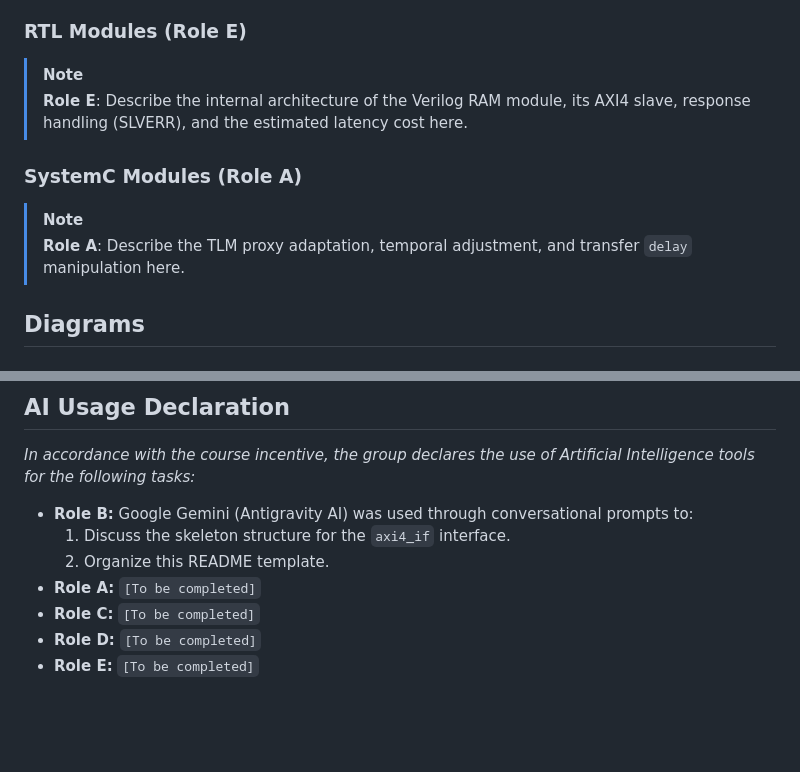
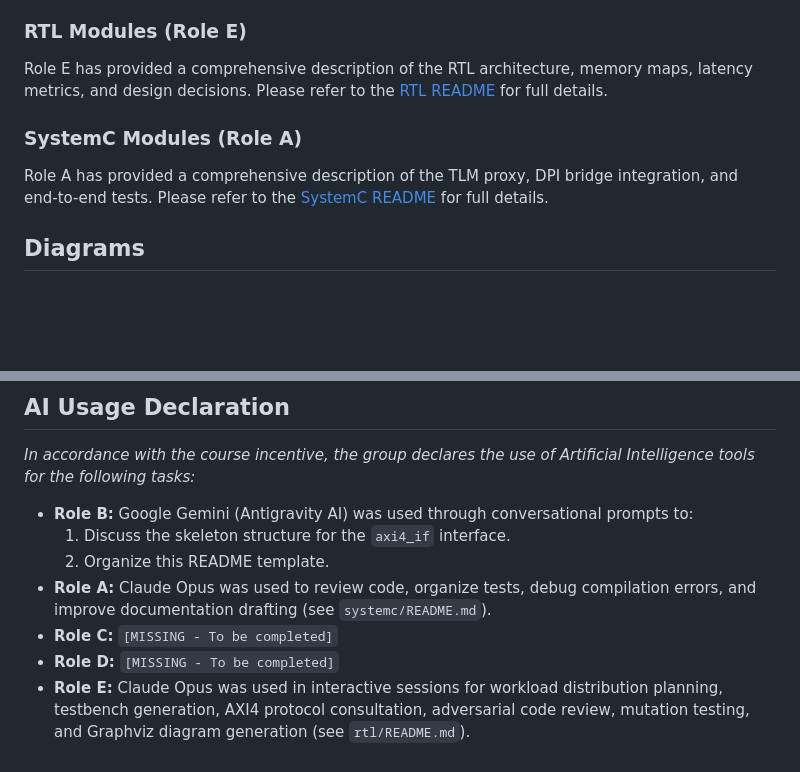
Before and after one commit to TorikTheGreat/MP6160_grupo_5, a Markdown page: README.md, 2 parts joined by grey strips. GitHub-like rendering; blank space fills up the shorter version.

Commit message:
Rol B: Finalized README consolidation

```diff
--- a/README.md
+++ b/README.md
@@ -51,12 +51,12 @@ The UVM environment isolates the AXI4 Full protocol verification from the proces
 - **Active UVM Environment**: Includes a Driver that injects physical `axi4_item` into the bus, and a passive Monitor that observes read/write addresses and data to feed the Scoreboard.
 
 ### RTL Modules (Role E)
-> [!NOTE]
-> **Role E**: Describe the internal architecture of the Verilog RAM module, its AXI4 slave, response handling (SLVERR), and the estimated latency cost here.
+Role E has provided a comprehensive description of the RTL architecture, memory maps, latency metrics, and design decisions.
+Please refer to the [RTL README](rtl/README.md) for full details.
 
 ### SystemC Modules (Role A)
-> [!NOTE]
-> **Role A**: Describe the TLM proxy adaptation, temporal adjustment, and transfer `delay` manipulation here.
+Role A has provided a comprehensive description of the TLM proxy, DPI bridge integration, and end-to-end tests.
+Please refer to the [SystemC README](systemc/README.md) for full details.
 
 ## Diagrams
 
@@ -128,7 +128,7 @@ sequenceDiagram
 - **Role B:** Google Gemini (Antigravity AI) was used through conversational prompts to:
   1) Discuss the skeleton structure for the `axi4_if` interface.
   2) Organize this README template.
-- **Role A:** `[To be completed]`
-- **Role C:** `[To be completed]`
-- **Role D:** `[To be completed]`
-- **Role E:** `[To be completed]`
+- **Role A:** Claude Opus was used to review code, organize tests, debug compilation errors, and improve documentation drafting (see `systemc/README.md`).
+- **Role C:** `[MISSING - To be completed]`
+- **Role D:** `[MISSING - To be completed]`
+- **Role E:** Claude Opus was used in interactive sessions for workload distribution planning, testbench generation, AXI4 protocol consultation, adversarial code review, mutation testing, and Graphviz diagram generation (see `rtl/README.md`).
```
